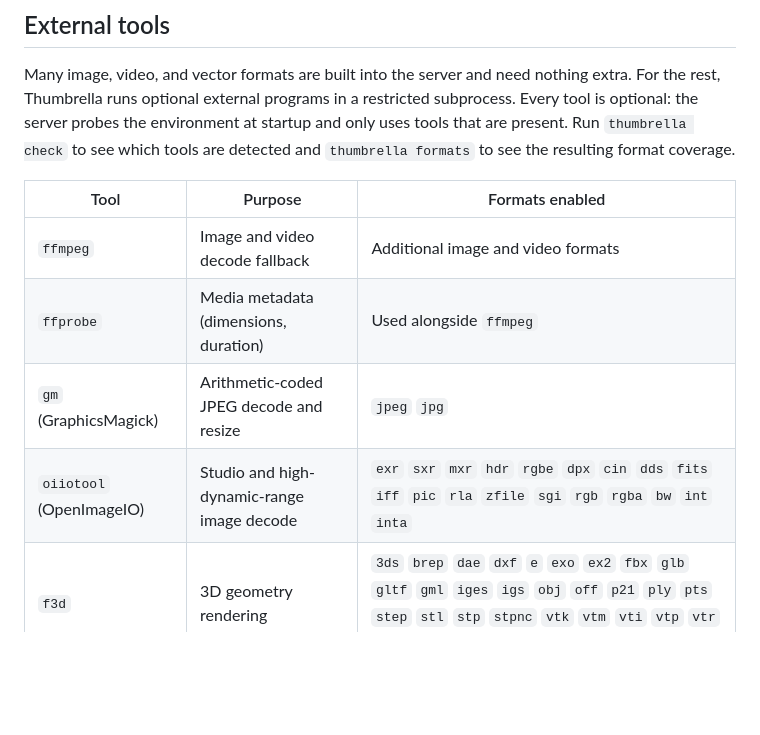
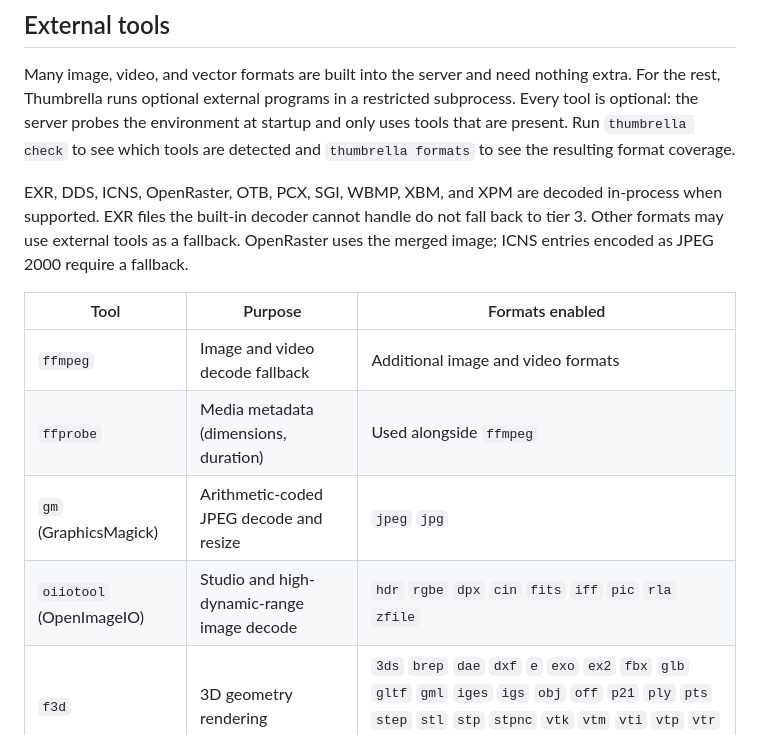
Before and after one commit to thumbrella-dev/website, a Markdown page: docs/13-server.md, the part around the change. Rendered like a GitHub page; blank space fills up the shorter version.

```diff
--- a/docs/13-server.md
+++ b/docs/13-server.md
@@ -467,12 +467,18 @@ subprocess. Every tool is optional: the server probes the environment at startup
 and only uses tools that are present. Run `thumbrella check` to see which tools
 are detected and `thumbrella formats` to see the resulting format coverage.
 
+EXR, DDS, ICNS, OpenRaster, OTB, PCX, SGI, WBMP, XBM, and XPM are decoded
+in-process when supported. EXR files the built-in decoder cannot handle do not
+fall back to tier 3. Other formats may use external tools as a fallback.
+OpenRaster uses the merged image; ICNS entries encoded as JPEG 2000 require a
+fallback.
+
 | Tool | Purpose | Formats enabled |
 |---|---|---|
 | `ffmpeg` | Image and video decode fallback | Additional image and video formats |
 | `ffprobe` | Media metadata (dimensions, duration) | Used alongside `ffmpeg` |
 | `gm` (GraphicsMagick) | Arithmetic-coded JPEG decode and resize | `jpeg` `jpg` |
-| `oiiotool` (OpenImageIO) | Studio and high-dynamic-range image decode | `exr` `sxr` `mxr` `hdr` `rgbe` `dpx` `cin` `dds` `fits` `iff` `pic` `rla` `zfile` `sgi` `rgb` `rgba` `bw` `int` `inta` |
+| `oiiotool` (OpenImageIO) | Studio and high-dynamic-range image decode | `hdr` `rgbe` `dpx` `cin` `fits` `iff` `pic` `rla` `zfile` |
 | `f3d` | 3D geometry rendering | `3ds` `brep` `dae` `dxf` `e` `exo` `ex2` `fbx` `glb` `gltf` `gml` `iges` `igs` `obj` `off` `p21` `ply` `pts` `step` `stl` `stp` `stpnc` `vtk` `vtm` `vti` `vtp` `vtr` `vts` `vtu` `vrml` `wrl` `210` |
 | `python3` + `usd-core` | USD mesh extraction, then rendered by `f3d` | `usdz` `usdc` `usda` |
 | `pdftoppm` (Poppler) | PDF first-page rasterization | `pdf` |
```
Also changed, not shown: docs/05-faq.md (+6 -6 lines), docs/11-client.md (+19 -6 lines).
